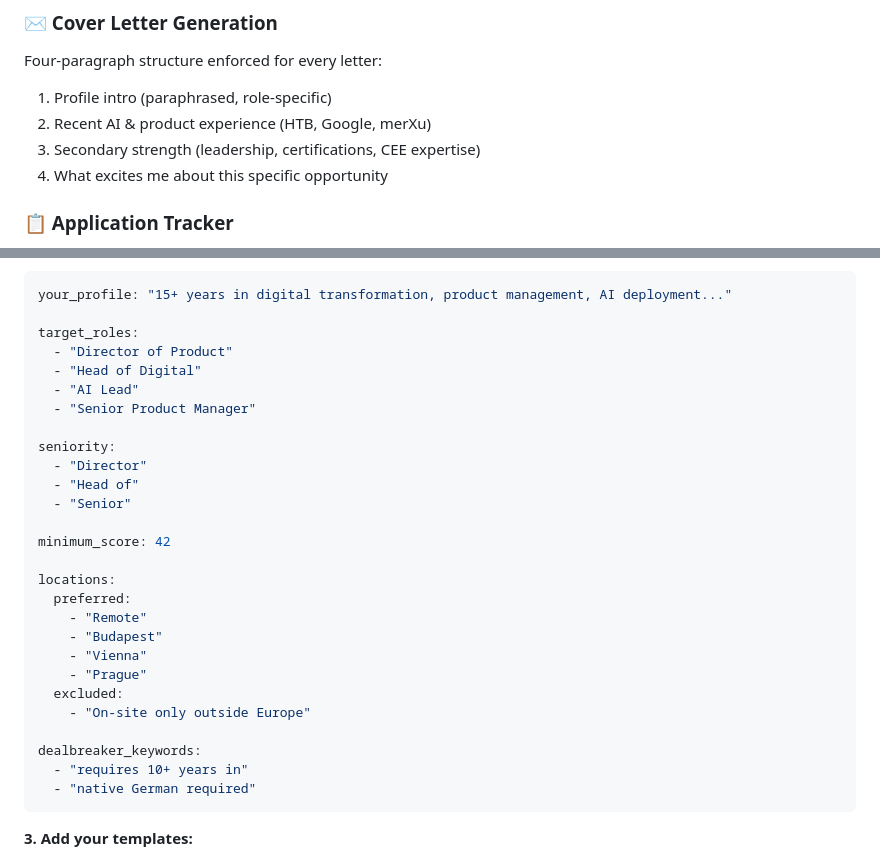
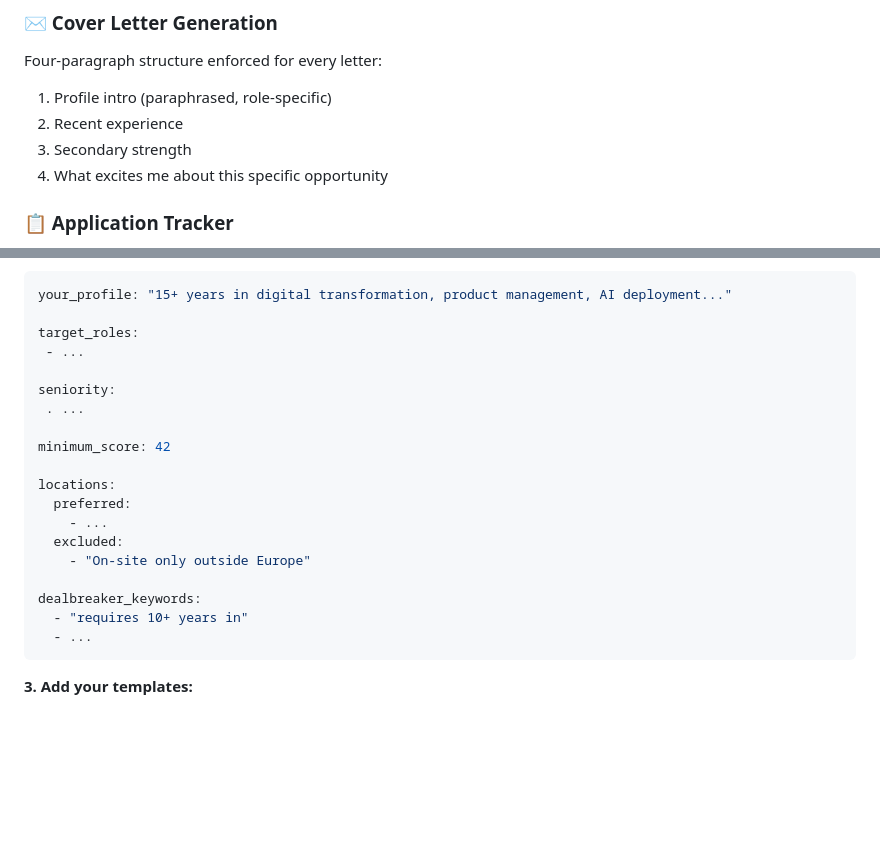
Before and after one commit to botondboros/hrengine, a Markdown page: README.md, 2 parts joined by grey strips. Drawn GitHub-style; blank space fills up the shorter version.

````diff
--- a/README.md
+++ b/README.md
@@ -85,8 +85,8 @@ Each job is scored 0–100 by Claude against your `preferences.yaml`:
 ### ✉️ Cover Letter Generation
 Four-paragraph structure enforced for every letter:
 1. Profile intro (paraphrased, role-specific)
-2. Recent AI & product experience (HTB, Google, merXu)
-3. Secondary strength (leadership, certifications, CEE expertise)
+2. Recent experience
+3. Secondary strength
 4. What excites me about this specific opportunity
 
 ### 📋 Application Tracker
@@ -167,30 +167,22 @@ set ANTHROPIC_API_KEY=sk-ant-your-key-here
 your_profile: "15+ years in digital transformation, product management, AI deployment..."
 
 target_roles:
-  - "Director of Product"
-  - "Head of Digital"
-  - "AI Lead"
-  - "Senior Product Manager"
+ - ...
 
 seniority:
-  - "Director"
-  - "Head of"
-  - "Senior"
+ . ...
 
 minimum_score: 42
 
 locations:
   preferred:
-    - "Remote"
-    - "Budapest"
-    - "Vienna"
-    - "Prague"
+    - ...
   excluded:
     - "On-site only outside Europe"
 
 dealbreaker_keywords:
   - "requires 10+ years in"
-  - "native German required"
+  - ...
 ```
 
 **3. Add your templates:**
````
